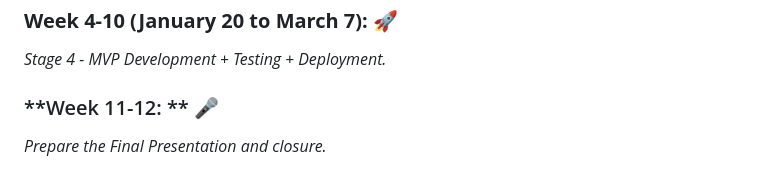
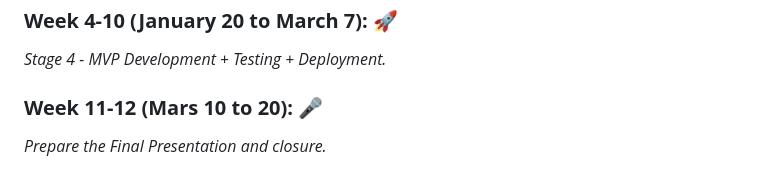
Before and after one commit to thomas-maye/OriAndNori, a Markdown page: Stage 2/README.md, the part around the change. Rendered like a GitHub page.

Commit message:
Update schedule in Stage 2 README.md with specific dates for Week 11-12

```diff
--- a/Stage 2/README.md
+++ b/Stage 2/README.md
@@ -148,6 +148,6 @@ To be more concise, here's an outline of the schedule.
 
 *Stage 4 - MVP Development + Testing + Deployment.*
 
-### **Week 11-12: ** 🎤
+### **Week 11-12 (Mars 10 to 20):** 🎤
 
 *Prepare the Final Presentation and closure.*
```
